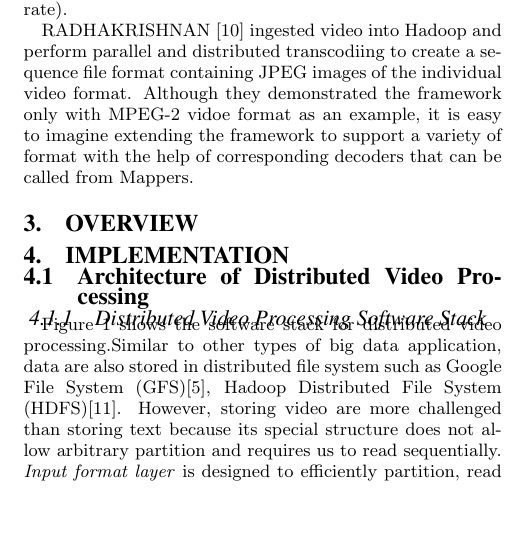
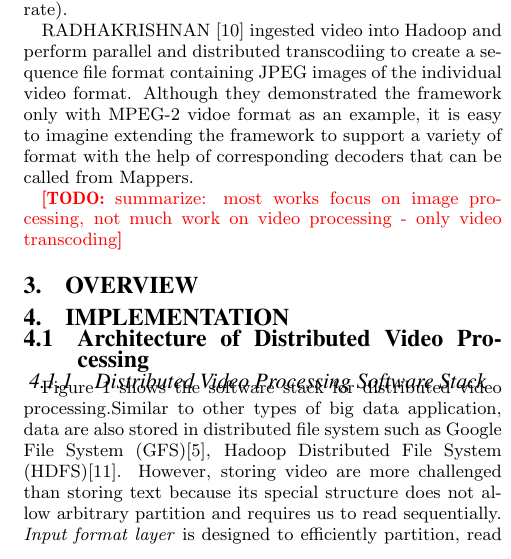
Before and after one commit to shixudongleo/CS6203_Report, a LaTeX paper (main.tex, which reads sec_background.tex): part of one column of page 2 of 5, cut so that both start at the same text, the shorter picture padded with empty space. Compiled offline with pdfLaTeX.

Commit message:
related work

```diff
--- a/sec_background.tex
+++ b/sec_background.tex
@@ -50,3 +50,6 @@ containing JPEG images of the individual video format. Although they
 demonstrated the framework only with MPEG-2 vidoe format as an example, it is
 easy to imagine extending the framework to support a variety of format with the
 help of corresponding decoders that can be called from Mappers.
+
+\TODO{summarize: most works focus on image processing, not much work on video
+processing - only video transcoding}
```
